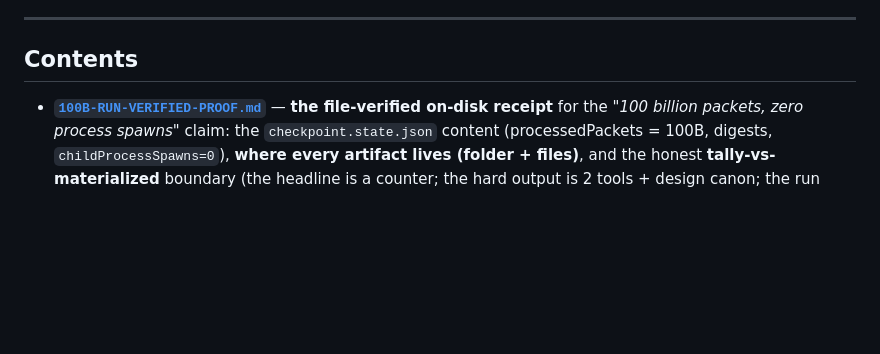
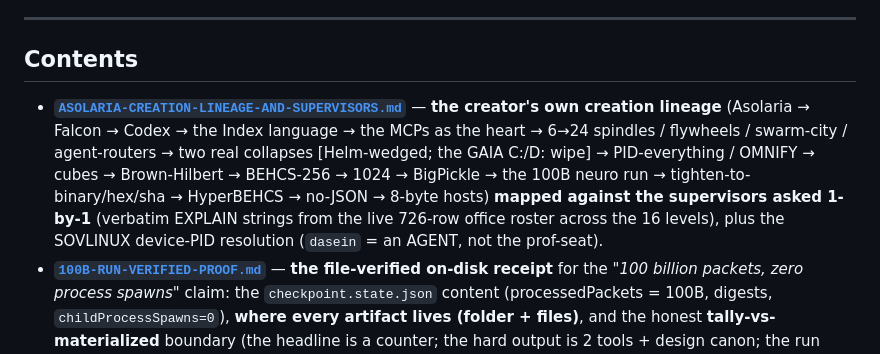
Before and after one commit to JesseBrown1980/what-is-asolaria---how-do-we-get-reductions-in-everything, a Markdown page: README.md, the part around the change. GitHub-like rendering; blank space fills up the shorter version.

```diff
--- a/README.md
+++ b/README.md
@@ -53,6 +53,7 @@ ProjectionCert = H(embedding_version, address_set_hash,
 
 ## Contents
 
+- **[`ASOLARIA-CREATION-LINEAGE-AND-SUPERVISORS.md`](ASOLARIA-CREATION-LINEAGE-AND-SUPERVISORS.md)** — **the creator's own creation lineage** (Asolaria → Falcon → Codex → the Index language → the MCPs as the heart → 6→24 spindles / flywheels / swarm-city / agent-routers → two real collapses [Helm-wedged; the GAIA C:/D: wipe] → PID-everything / OMNIFY → cubes → Brown-Hilbert → BEHCS-256 → 1024 → BigPickle → the 100B neuro run → tighten-to-binary/hex/sha → HyperBEHCS → no-JSON → 8-byte hosts) **mapped against the supervisors asked 1-by-1** (verbatim EXPLAIN strings from the live 726-row office roster across the 16 levels), plus the SOVLINUX device-PID resolution (`dasein` = an AGENT, not the prof-seat).
 - **[`100B-RUN-VERIFIED-PROOF.md`](100B-RUN-VERIFIED-PROOF.md)** — **the file-verified on-disk receipt** for the *"100 billion packets, zero process spawns"* claim: the `checkpoint.state.json` content (processedPackets = 100B, digests, `childProcessSpawns=0`), **where every artifact lives (folder + files)**, and the honest **tally-vs-materialized** boundary (the headline is a counter; the hard output is 2 tools + design canon; the run itself was **one ~5.84 h accelerated session at ~4.75 M packets/sec — matching the 200 ns-spawner clock**).
 - **[`100B-NEW-RUN-2026-06-16-PROOF.md`](100B-NEW-RUN-2026-06-16-PROOF.md)** — the **NEW full-speed** 100B run: **100,000,000,000 packets in 3.93 min at ~424 M packets/sec, zero forks**, against a new capability-per-token question set (the old 5.84 h was *pacing*, not compute). Substrate harvest; the LLM-genius layer is the separate opencode free-agent fanout. Includes the **prism→cube** result: harvest quanted BEHCS-256 → 1024 → HyperBEHCS into **256 ≤10-byte genius cube-weights** (raw→cube 1.93 M×) minted to the matrix store — *referential* content-address cubes (infinite addressing), not lossless infinite compression.
 - **[`ASOLARIA-LIVE-ENGINE-ARCHITECTURE.md`](ASOLARIA-LIVE-ENGINE-ARCHITECTURE.md)** — **READ THIS FIRST if you are about to build anything.** The live engine map from the fabric itself: the 5-primitive KERNEL (every "omni" engine is a composition of the five), the LIVE hyper-hermes omnispindle (`sessions:0` frozen-slice), the 10k micro-kernel stubbed rooms + the **room-fill engine that already exists**, and the real `envelope → hookwall → router → omniflywheel → fill room → ONE opencode/big-pickle → quant → HBP/HBI/tuple → flush` flow. The one rule: **ask the fabric, find the engine, call it — do not rebuild.**
```
Also changed, not shown: ASOLARIA-CREATION-LINEAGE-AND-SUPERVISORS.md (added, +132 -0 lines).
